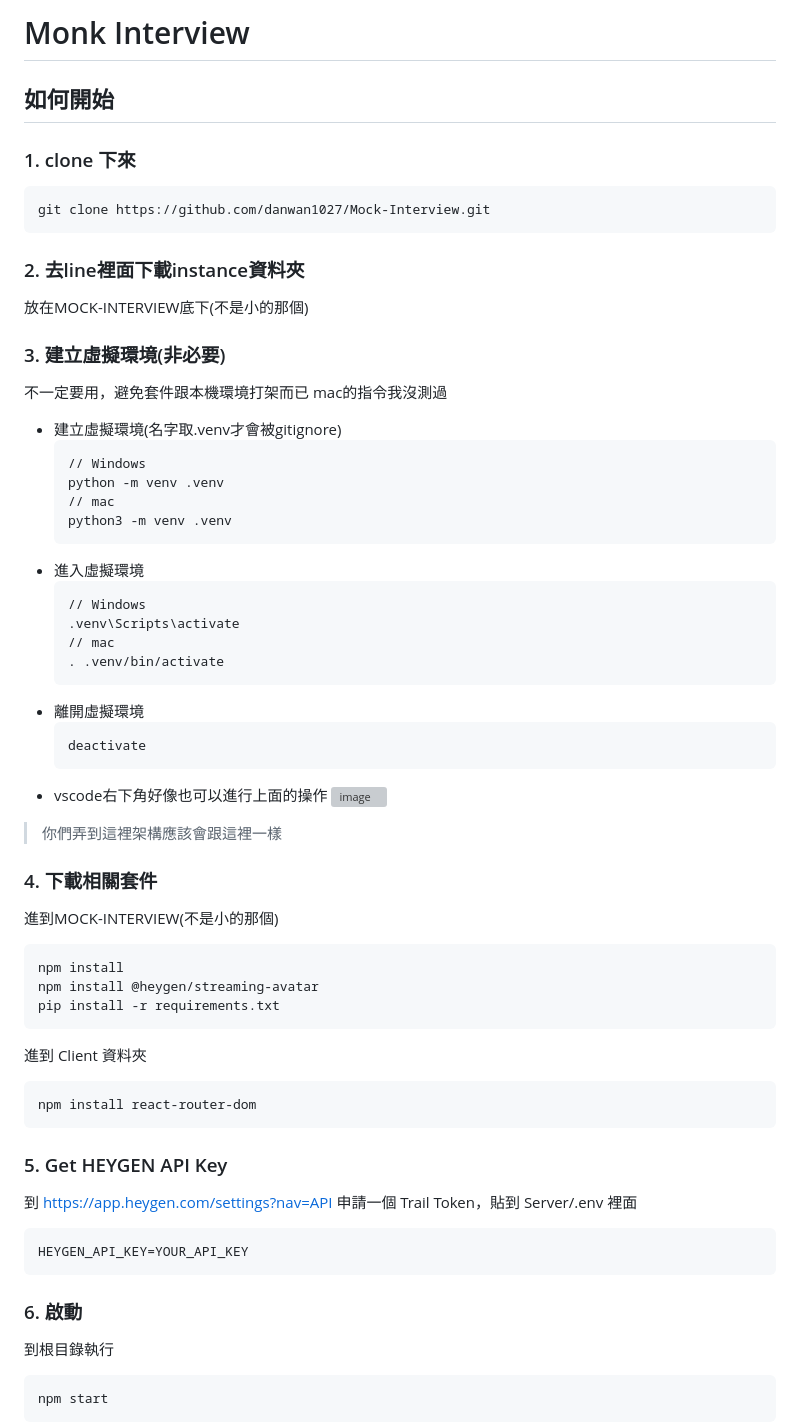
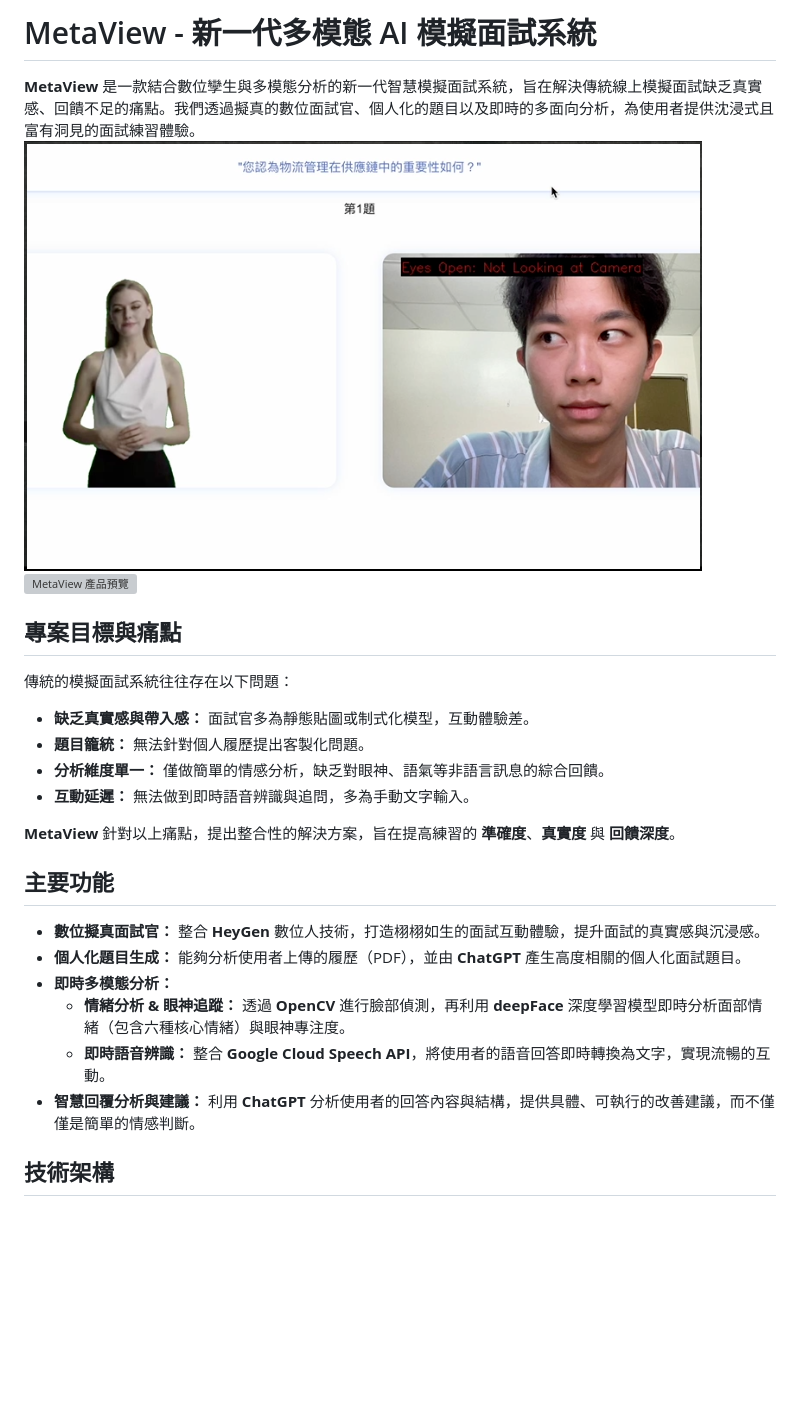
Before and after one commit to danwan1027/Mock-Interview, a Markdown page: README.md, the part around the change printed below. Drawn GitHub-style; pictures changed too: interviewing.png (added); blank space fills up the shorter version; grey boxes are pictures that could not be loaded.

````diff
--- a/README.md
+++ b/README.md
@@ -1,61 +1,27 @@
-# Monk Interview
+# MetaView - 新一代多模態 AI 模擬面試系統
 
-## 如何開始
+**MetaView** 是一款結合數位孿生與多模態分析的新一代智慧模擬面試系統，旨在解決傳統線上模擬面試缺乏真實感、回饋不足的痛點。我們透過擬真的數位面試官、個人化的題目以及即時的多面向分析，為使用者提供沈浸式且富有洞見的面試練習體驗。
+![MetaView 面試圖](interviewing.png)
+![MetaView 產品預覽](Architecture_Diagram.png)
 
-### 1. clone 下來
-```
-git clone https://github.com/danwan1027/Mock-Interview.git
-```
+## 專案目標與痛點
 
-### 2. 去line裡面下載instance資料夾
-放在MOCK-INTERVIEW底下(不是小的那個)
+傳統的模擬面試系統往往存在以下問題：
+- **缺乏真實感與帶入感：** 面試官多為靜態貼圖或制式化模型，互動體驗差。
+- **題目籠統：** 無法針對個人履歷提出客製化問題。
+- **分析維度單一：** 僅做簡單的情感分析，缺乏對眼神、語氣等非語言訊息的綜合回饋。
+- **互動延遲：** 無法做到即時語音辨識與追問，多為手動文字輸入。
 
-### 3. 建立虛擬環境(非必要)
-不一定要用，避免套件跟本機環境打架而已
-mac的指令我沒測過
-* 建立虛擬環境(名字取.venv才會被gitignore)
-    ```
-    // Windows
-    python -m venv .venv
-    // mac
-    python3 -m venv .venv
-    ```
-* 進入虛擬環境
-    ```
-    // Windows
-    .venv\Scripts\activate
-    // mac
-    . .venv/bin/activate
-    ```
-* 離開虛擬環境
-    ```
-    deactivate
-    ```
-* vscode右下角好像也可以進行上面的操作
-![image](https://i.imgur.com/whIbRj7.png)
-> 你們弄到這裡架構應該會跟這裡一樣
+**MetaView** 針對以上痛點，提出整合性的解決方案，旨在提高練習的 **準確度**、**真實度** 與 **回饋深度**。
 
-### 4. 下載相關套件
-進到MOCK-INTERVIEW(不是小的那個)
-```
-npm install
-npm install @heygen/streaming-avatar
-pip install -r requirements.txt
-```
-進到 Client 資料夾
-```
-npm install react-router-dom
-```
+## 主要功能
 
-### 5. Get HEYGEN API Key
-到 https://app.heygen.com/settings?nav=API 申請一個 Trail Token，貼到 Server/.env 裡面
-```
-HEYGEN_API_KEY=YOUR_API_KEY
-```
+- **數位擬真面試官：** 整合 **HeyGen** 數位人技術，打造栩栩如生的面試互動體驗，提升面試的真實感與沉浸感。
+- **個人化題目生成：** 能夠分析使用者上傳的履歷（PDF），並由 **ChatGPT** 產生高度相關的個人化面試題目。
+- **即時多模態分析：**
+    - **情緒分析 & 眼神追蹤：** 透過 **OpenCV** 進行臉部偵測，再利用 **deepFace** 深度學習模型即時分析面部情緒（包含六種核心情緒）與眼神專注度。
+    - **即時語音辨識：** 整合 **Google Cloud Speech API**，將使用者的語音回答即時轉換為文字，實現流暢的互動。
+- **智慧回覆分析與建議：** 利用 **ChatGPT** 分析使用者的回答內容與結構，提供具體、可執行的改善建議，而不僅僅是簡單的情感判斷。
 
-### 6. 啟動
-到根目錄執行
-```
-npm start
-```
+## 技術架構
 
````
Also changed, not shown: other parts of README.md (+9 -122 lines), 1 other file.
